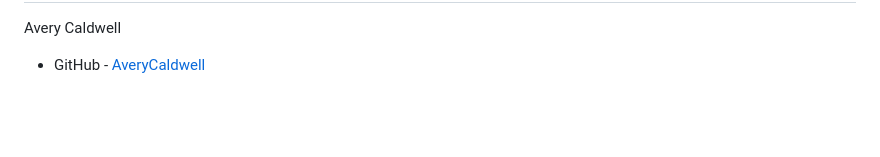
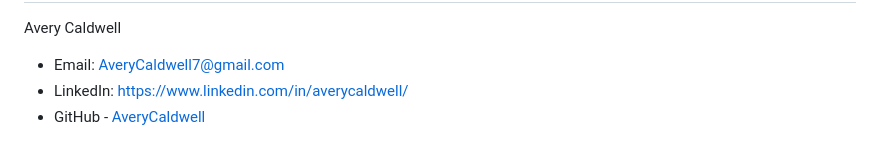
Before and after one commit to AveryCaldwell/weather-dashboard-API, a Markdown page: README.md, the part around one of its changes. Drawn GitHub-style; blank space fills up the shorter version.

```diff
--- a/README.md
+++ b/README.md
@@ -130,2 +144,4 @@ I want to further my understanding of `fetch()` method because its an easier, be
   Avery Caldwell
+- Email: [AveryCaldwell7@gmail.com](AveryCaldwell7@gmail.com)
+- LinkedIn: [https://www.linkedin.com/in/averycaldwell/](https://www.linkedin.com/in/averycaldwell/)
 - GitHub - [AveryCaldwell](https://github.com/AveryCaldwell)
```
Also changed, not shown: other parts of README.md (+23 -9 lines).
